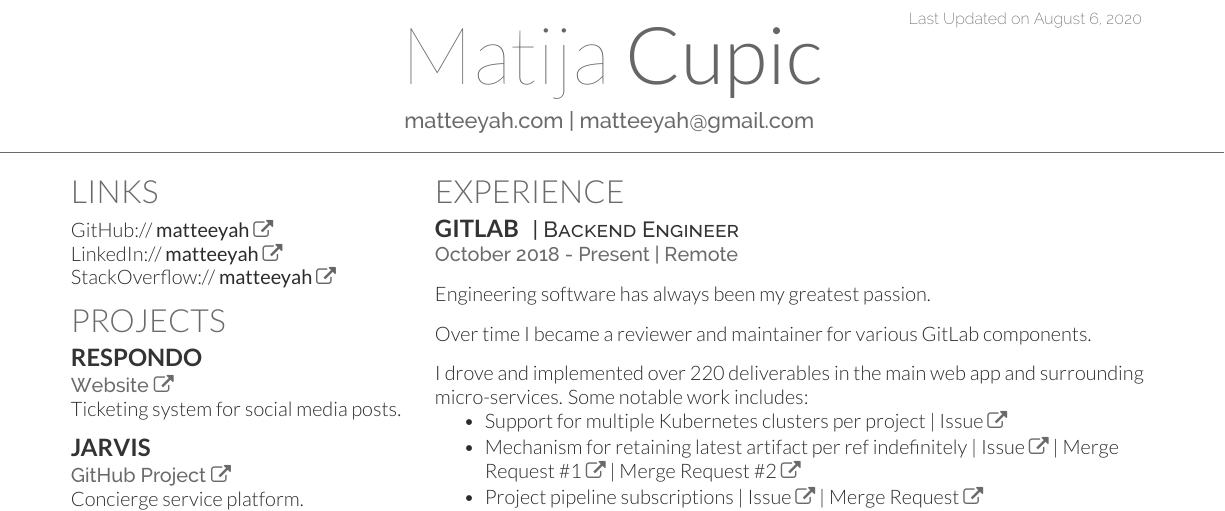
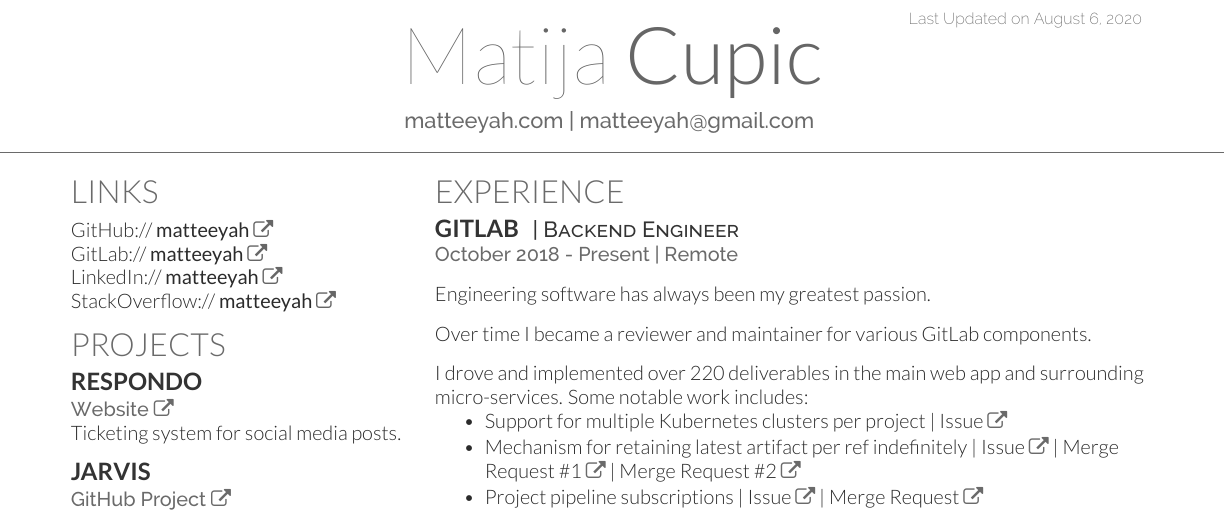
Before and after one commit to matteeyah/resume, a LaTeX CV (matija-resume.tex): part of the page, cut so that both start at the same text. The pictures show the PDF file preview.pdf that the author committed with the source.

Commit message:
Add GitLab profile link

```diff
--- a/matija-resume.tex
+++ b/matija-resume.tex
@@ -60,6 +60,7 @@
 
 \section{Links}
 GitHub:// \href{https://github.com/matteeyah}{\bf matteeyah \faExternalLink} \\
+GitLab:// \href{https://gitlab.com/matteeyah}{\bf matteeyah \faExternalLink} \\
 LinkedIn://  \href{https://www.linkedin.com/in/matteeyah}{\bf matteeyah \faExternalLink} \\
 StackOverflow://  \href{https://stackoverflow.com/users/1139722/matteeyah}{\bf matteeyah \faExternalLink}
 
```
Also changed, not shown: preview.pdf, preview.png.
